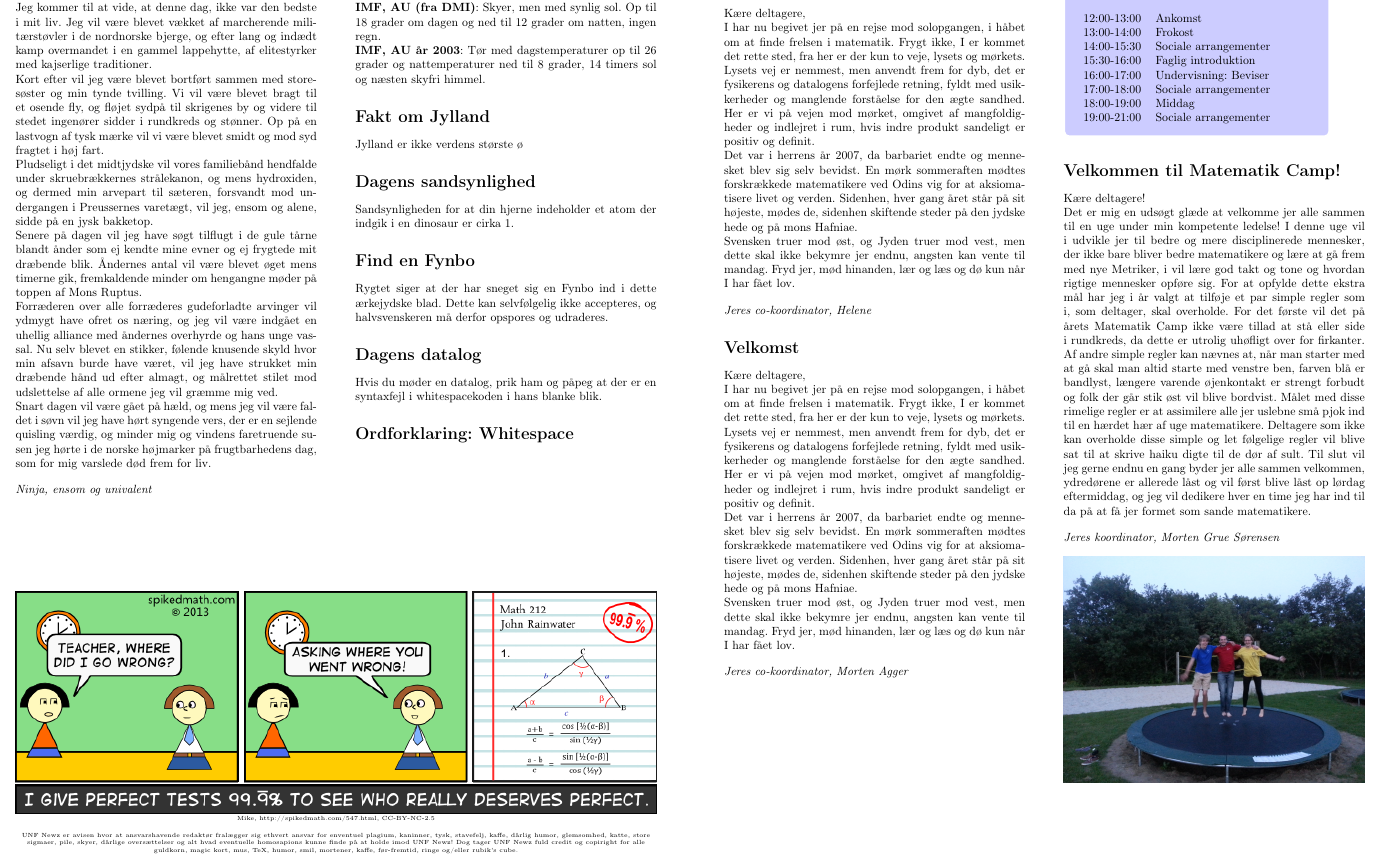
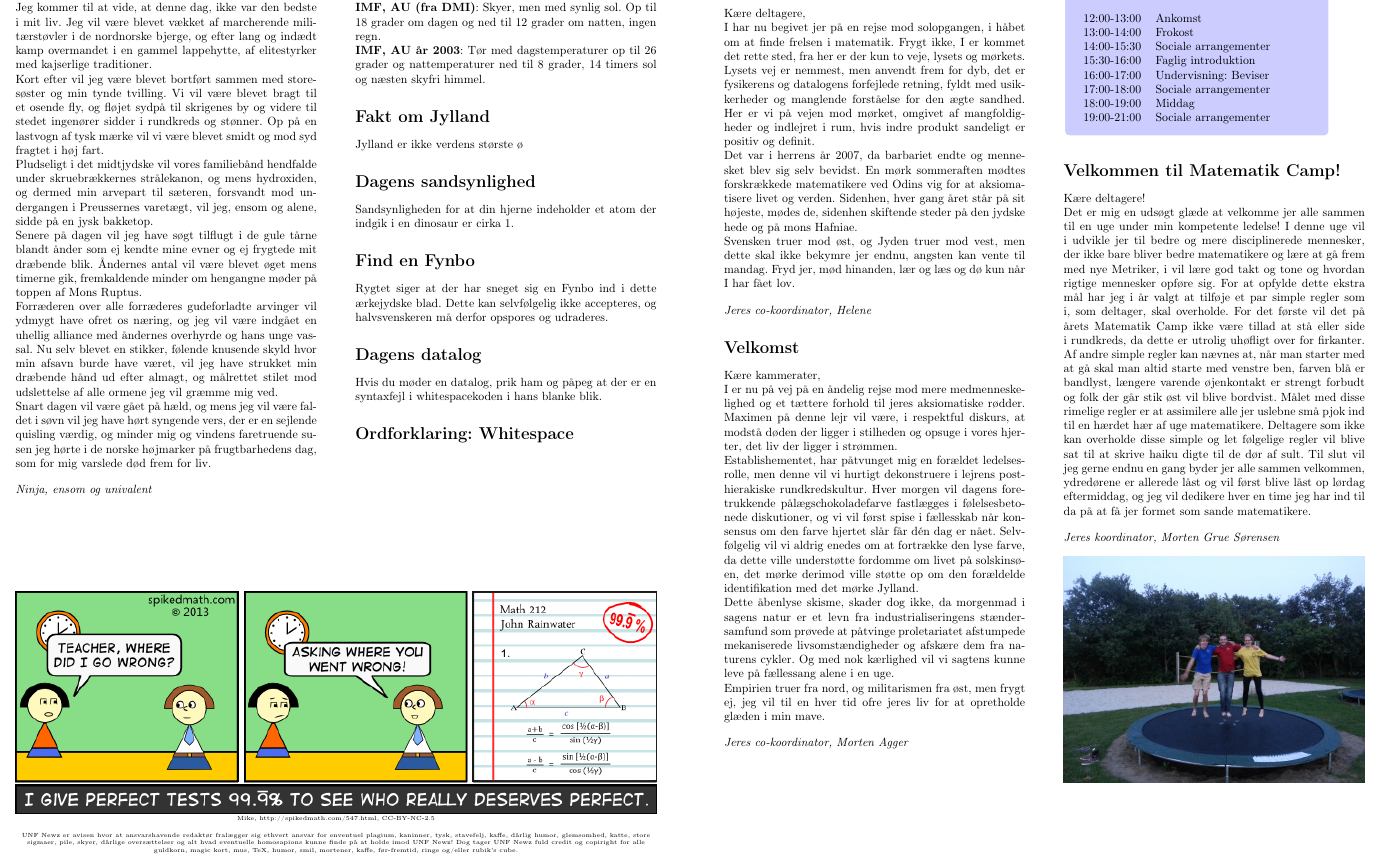
Before and after one commit to scren/UNF-Matcamp-2013-dagssedler, a LaTeX document (soendag/dagsseddelSoendag.tex, which reads soendag/side1.tex): part of page 1 of 2, cut so that both start at the same text. Compiled offline with pdfLaTeX.

Commit message:
MOA velkomst2

```diff
--- a/soendag/side1.tex
+++ b/soendag/side1.tex
@@ -16,13 +16,15 @@ Svensken truer mod øst, og Jyden truer mod vest, men dette skal ikke bekymre je
 {\flushright\emph{Jeres co-koordinator, Helene}}
 
 \section*{Velkomst}
-Kære deltagere,
+Kære kammerater,
 
-I har nu begivet jer på en rejse mod solopgangen, i håbet om at finde frelsen i matematik. Frygt ikke, I er kommet det rette sted, fra her er der kun to veje, lysets og mørkets. Lysets vej er nemmest, men anvendt frem for dyb, det er fysikerens og datalogens forfejlede retning, fyldt med usikkerheder og manglende forståelse for den ægte sandhed. Her er vi på vejen mod mørket, omgivet af mangfoldigheder og indlejret i rum, hvis indre produkt sandeligt er positiv og definit.
+I er nu på vej på en åndelig rejse mod mere medmenneskelighed og et tættere forhold til jeres aksiomatiske rødder. Maximen på denne lejr vil være, i respektful diskurs, at modstå døden der ligger i stilheden og opsuge i vores hjerter, det liv der ligger i strømmen.
 
-Det var i herrens år 2007, da barbariet endte og mennesket blev sig selv bevidst. En mørk sommeraften mødtes forskrækkede matematikere ved Odins vig for at aksiomatisere livet og verden. Sidenhen, hver gang året står på sit højeste, mødes de, sidenhen skiftende steder på den jydske hede og på mons Hafniae.
+Establishementet, har påtvunget mig en forældet ledelsesrolle, men denne vil vi hurtigt dekonstruere i lejrens post-hierakiske rundkredskultur. Hver morgen vil dagens foretrukkende pålægschokoladefarve fastlægges i følelsesbetonede diskutioner, og vi vil først spise i fællesskab når konsensus om den farve hjertet slår får dén dag er nået. Selvfølgelig vil vi aldrig enedes om at fortrække den lyse farve, da dette ville understøtte fordomme om livet på solskinsøen, det mørke derimod ville støtte op om den forældelde identifikation med det mørke Jylland.
 
-Svensken truer mod øst, og Jyden truer mod vest, men dette skal ikke bekymre jer endnu, angsten kan vente til mandag. Fryd jer, mød hinanden, lær og læs og dø kun når I har fået lov.
+Dette åbenlyse skisme, skader dog ikke, da morgenmad i sagens natur er et levn fra industrialiseringens stændersamfund som prøvede at påtvinge proletariatet afstumpede mekaniserede livsomstændigheder og afskære dem fra naturens cykler. Og med nok kærlighed vil vi sagtens kunne leve på fællessang alene i en uge.
+
+Empirien truer fra nord, og militarismen fra øst, men frygt ej, jeg vil til en hver tid ofre jeres liv for at opretholde glæden i min mave.
 
 {\flushright\emph{Jeres co-koordinator, Morten Agger}}
 
```
